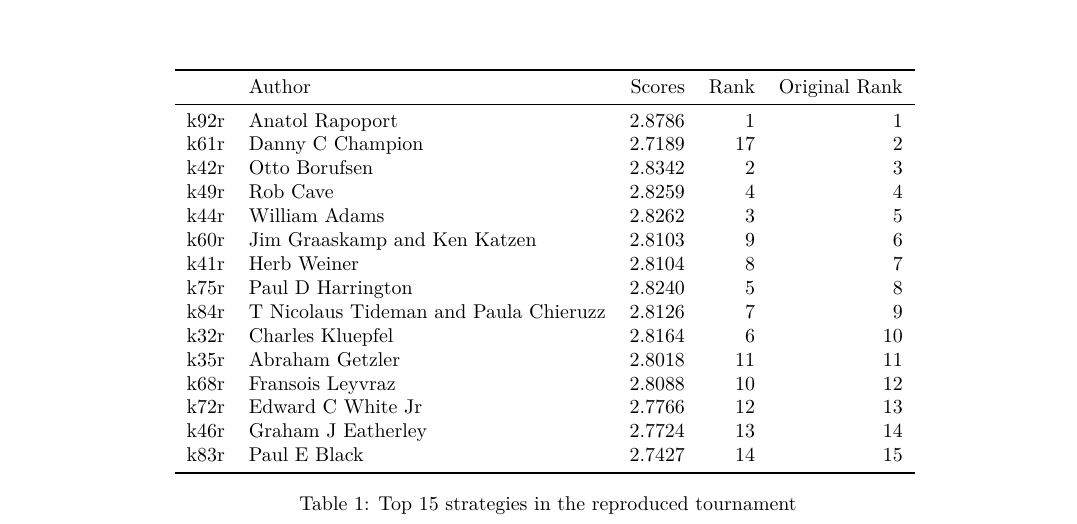
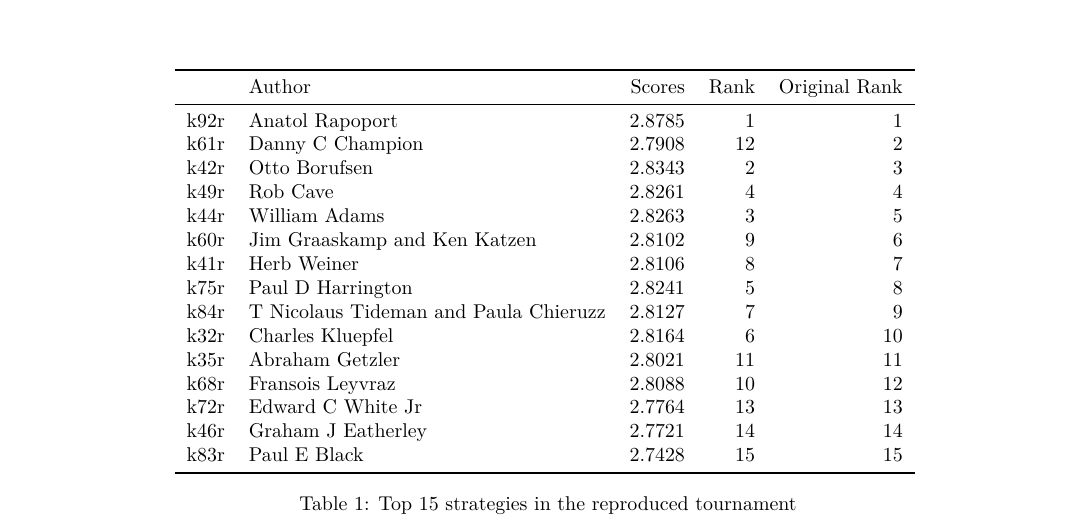
Before and after one commit to Axelrod-Python/revisiting-axelrod-second, a LaTeX document (main.tex, which reads assets/original_tournament_rankings.tex): part of page 4 of 16, cut so that both start at the same text. Compiled offline with pdfLaTeX.

Commit message:
Rerun results with fixed Champion (k61r).

```diff
--- a/assets/original_tournament_rankings.tex
+++ b/assets/original_tournament_rankings.tex
@@ -2,20 +2,20 @@
 \toprule
 {} &                                 Author &  Scores &  Rank &  Original Rank \\
 \midrule
-k92r &                        Anatol Rapoport &  2.8786 &     1 &              1 \\
-k61r &                       Danny C Champion &  2.7189 &    17 &              2 \\
-k42r &                          Otto Borufsen &  2.8342 &     2 &              3 \\
-k49r &                               Rob Cave &  2.8259 &     4 &              4 \\
-k44r &                          William Adams &  2.8262 &     3 &              5 \\
-k60r &           Jim Graaskamp and Ken Katzen &  2.8103 &     9 &              6 \\
-k41r &                            Herb Weiner &  2.8104 &     8 &              7 \\
-k75r &                      Paul D Harrington &  2.8240 &     5 &              8 \\
-k84r &  T Nicolaus Tideman and Paula Chieruzz &  2.8126 &     7 &              9 \\
+k92r &                        Anatol Rapoport &  2.8785 &     1 &              1 \\
+k61r &                       Danny C Champion &  2.7908 &    12 &              2 \\
+k42r &                          Otto Borufsen &  2.8343 &     2 &              3 \\
+k49r &                               Rob Cave &  2.8261 &     4 &              4 \\
+k44r &                          William Adams &  2.8263 &     3 &              5 \\
+k60r &           Jim Graaskamp and Ken Katzen &  2.8102 &     9 &              6 \\
+k41r &                            Herb Weiner &  2.8106 &     8 &              7 \\
+k75r &                      Paul D Harrington &  2.8241 &     5 &              8 \\
+k84r &  T Nicolaus Tideman and Paula Chieruzz &  2.8127 &     7 &              9 \\
 k32r &                       Charles Kluepfel &  2.8164 &     6 &             10 \\
-k35r &                        Abraham Getzler &  2.8018 &    11 &             11 \\
+k35r &                        Abraham Getzler &  2.8021 &    11 &             11 \\
 k68r &                       Fransois Leyvraz &  2.8088 &    10 &             12 \\
-k72r &                      Edward C White Jr &  2.7766 &    12 &             13 \\
-k46r &                     Graham J Eatherley &  2.7724 &    13 &             14 \\
-k83r &                           Paul E Black &  2.7427 &    14 &             15 \\
+k72r &                      Edward C White Jr &  2.7764 &    13 &             13 \\
+k46r &                     Graham J Eatherley &  2.7721 &    14 &             14 \\
+k83r &                           Paul E Black &  2.7428 &    15 &             15 \\
 \bottomrule
 \end{tabular}
```
Also changed, not shown: assets/original_ranks_boxplots.pdf, assets/original_scores_boxplots.pdf, assets/original_tournament_rankings.pdf, assets/original_tournament_rankings_all_approaches.pdf, assets/original_tournament_scores.pdf, 1 other file.
